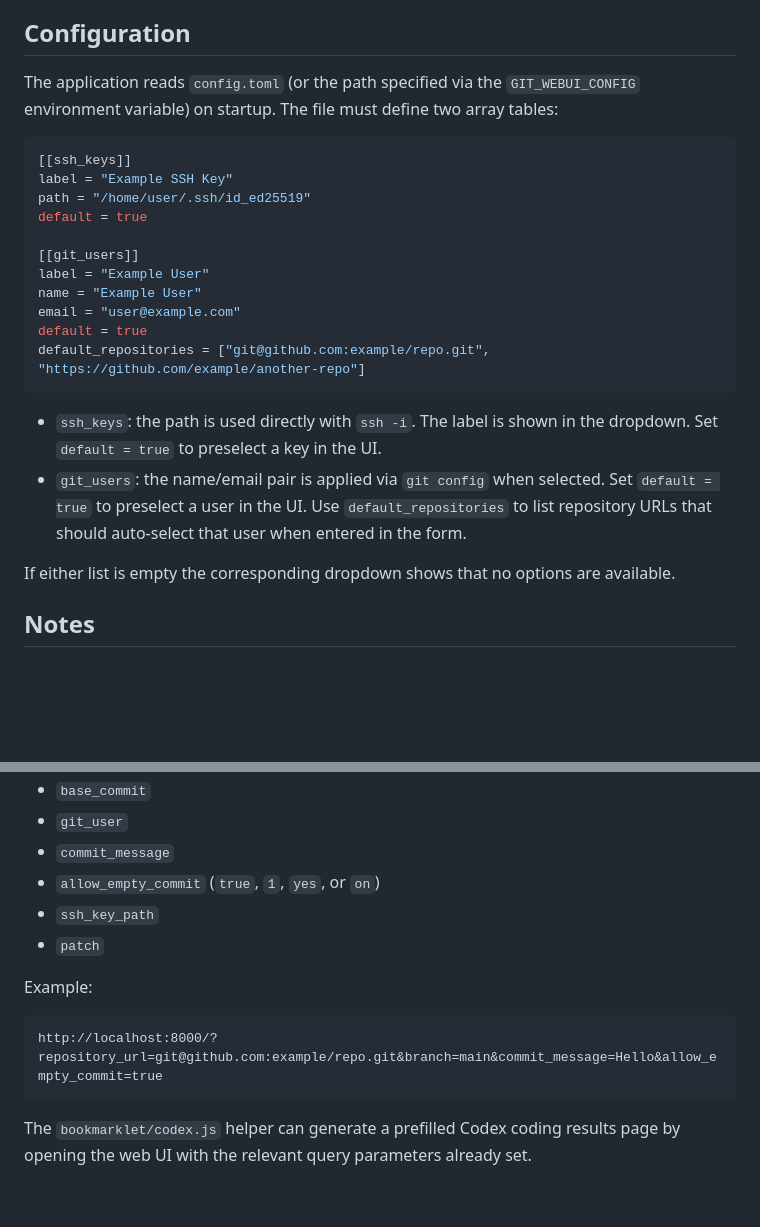
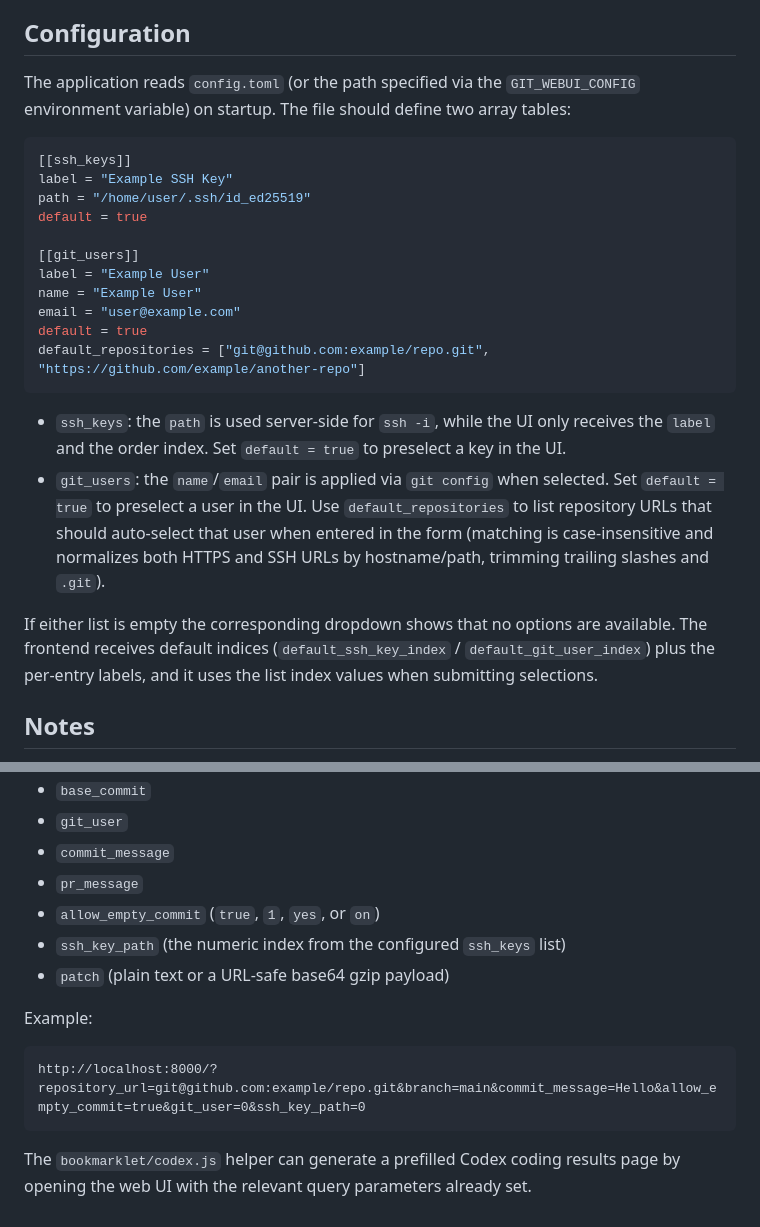
Before and after one commit to aont/git-webui, a Markdown page: README.md, 2 parts joined by grey strips. Rendered like a GitHub page; blank space fills up the shorter version.

Commit message:
docs(config): improve explanations of UI mapping and URL prefill parameters
- Clarifies how server-side config options translate to frontend UI
- Adds documentation for new query parameters like `pr_message`
- Explains use of numeric indices for selecting SSH keys and Git users

````diff
--- a/README.md
+++ b/README.md
@@ -54,7 +54,7 @@ Then open `http://localhost:8000` in your browser and set the backend URL (for e
 
 ## Configuration
 
-The application reads `config.toml` (or the path specified via the `GIT_WEBUI_CONFIG` environment variable) on startup. The file must define two array tables:
+The application reads `config.toml` (or the path specified via the `GIT_WEBUI_CONFIG` environment variable) on startup. The file should define two array tables:
 
 ```toml
 [[ssh_keys]]
@@ -70,10 +70,10 @@ default = true
 default_repositories = ["git@github.com:example/repo.git", "https://github.com/example/another-repo"]
 ```
 
-- `ssh_keys`: the path is used directly with `ssh -i`. The label is shown in the dropdown. Set `default = true` to preselect a key in the UI.
-- `git_users`: the name/email pair is applied via `git config` when selected. Set `default = true` to preselect a user in the UI. Use `default_repositories` to list repository URLs that should auto-select that user when entered in the form.
+- `ssh_keys`: the `path` is used server-side for `ssh -i`, while the UI only receives the `label` and the order index. Set `default = true` to preselect a key in the UI.
+- `git_users`: the `name`/`email` pair is applied via `git config` when selected. Set `default = true` to preselect a user in the UI. Use `default_repositories` to list repository URLs that should auto-select that user when entered in the form (matching is case-insensitive and normalizes both HTTPS and SSH URLs by hostname/path, trimming trailing slashes and `.git`).
 
-If either list is empty the corresponding dropdown shows that no options are available.
+If either list is empty the corresponding dropdown shows that no options are available. The frontend receives default indices (`default_ssh_key_index` / `default_git_user_index`) plus the per-entry labels, and it uses the list index values when submitting selections.
 
 ## Notes
 
@@ -96,14 +96,15 @@ Supported parameters:
 - `base_commit`
 - `git_user`
 - `commit_message`
+- `pr_message`
 - `allow_empty_commit` (`true`, `1`, `yes`, or `on`)
-- `ssh_key_path`
-- `patch`
+- `ssh_key_path` (the numeric index from the configured `ssh_keys` list)
+- `patch` (plain text or a URL-safe base64 gzip payload)
 
 Example:
 
 ```
-http://localhost:8000/?repository_url=git@github.com:example/repo.git&branch=main&commit_message=Hello&allow_empty_commit=true
+http://localhost:8000/?repository_url=git@github.com:example/repo.git&branch=main&commit_message=Hello&allow_empty_commit=true&git_user=0&ssh_key_path=0
 ```
 
 The `bookmarklet/codex.js` helper can generate a prefilled Codex coding results page by opening the web UI with the relevant query parameters already set.
````
